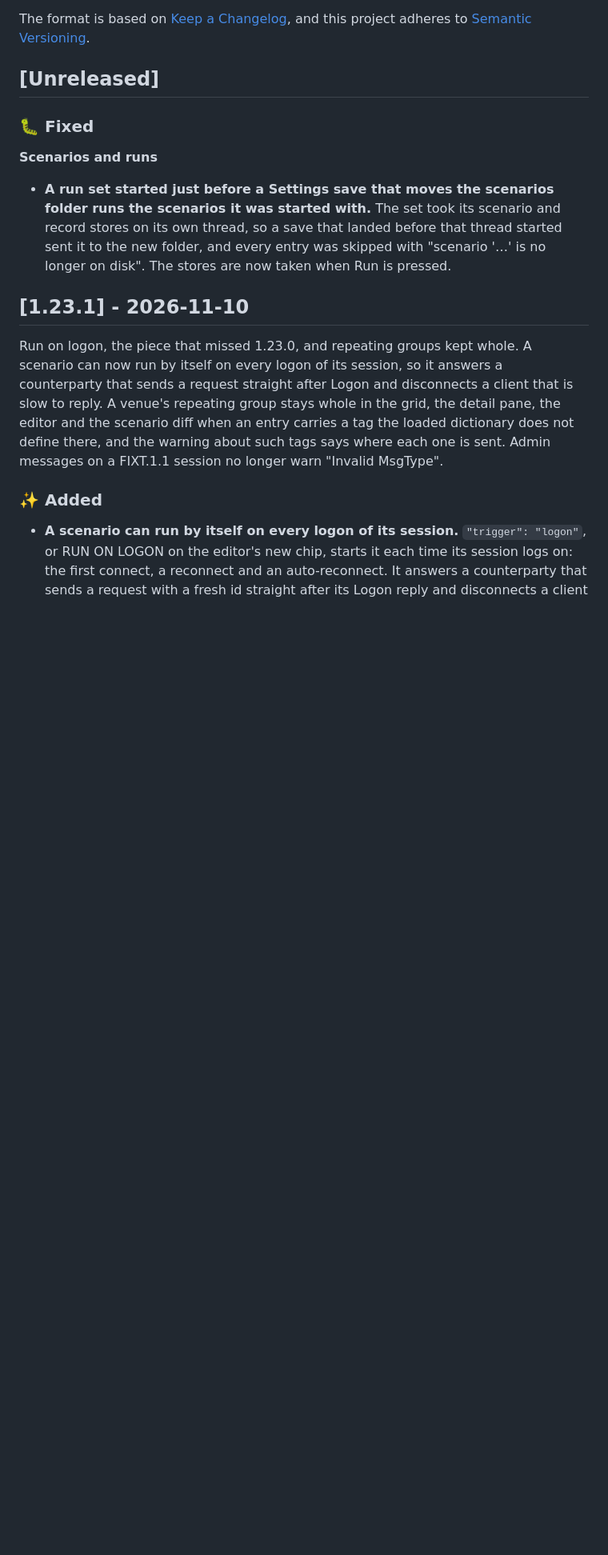
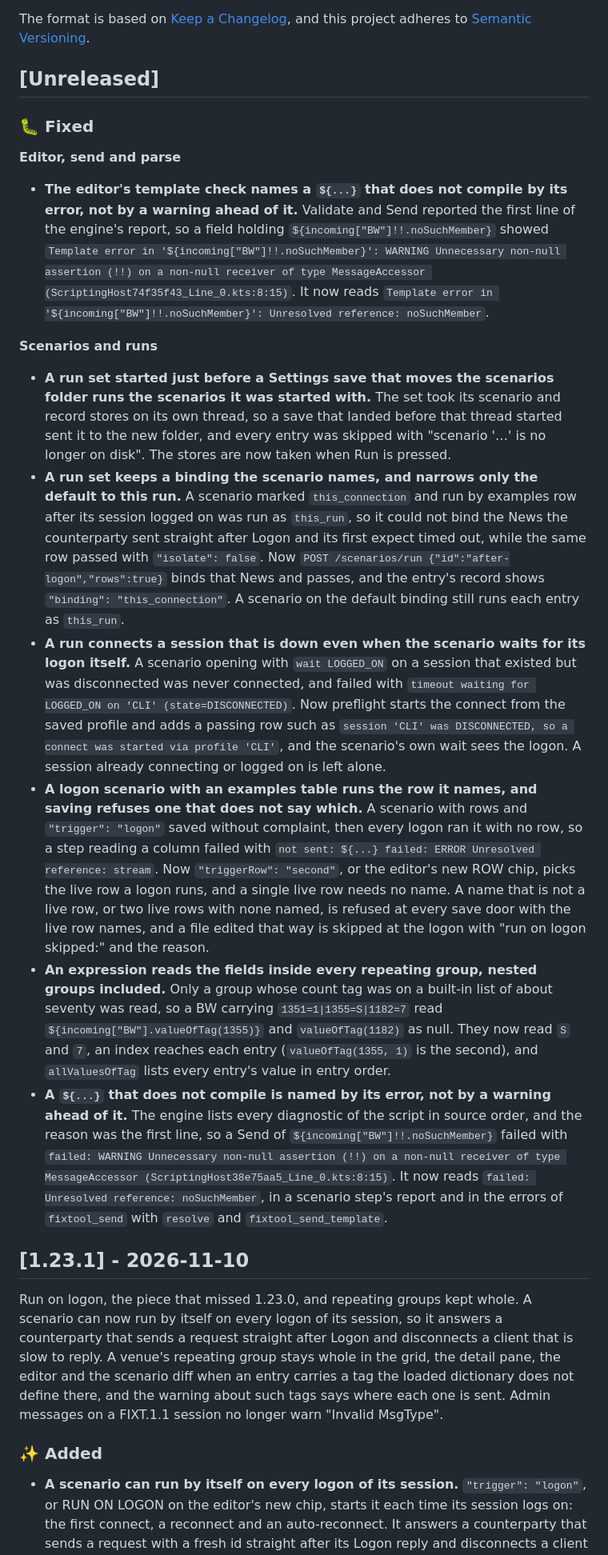
Before and after one commit to amitgupta1202/FixTool, a Markdown page: CHANGELOG.md, the part around the change. Shown at 80% size. Drawn GitHub-style; blank space fills up the shorter version.

Commit message:
docs(changelog): the run binding, connect, logon row, group read and script error fixes

```diff
--- a/CHANGELOG.md
+++ b/CHANGELOG.md
@@ -9,8 +9,16 @@ and this project adheres to [Semantic Versioning](https://semver.org/spec/v2.0.0
 
 ### 🐛 Fixed
 
+**Editor, send and parse**
+- **The editor's template check names a `${...}` that does not compile by its error, not by a warning ahead of it.** Validate and Send reported the first line of the engine's report, so a field holding `${incoming["BW"]!!.noSuchMember}` showed `Template error in '${incoming["BW"]!!.noSuchMember}': WARNING Unnecessary non-null assertion (!!) on a non-null receiver of type MessageAccessor (ScriptingHost74f35f43_Line_0.kts:8:15)`. It now reads `Template error in '${incoming["BW"]!!.noSuchMember}': Unresolved reference: noSuchMember`.
+
 **Scenarios and runs**
 - **A run set started just before a Settings save that moves the scenarios folder runs the scenarios it was started with.** The set took its scenario and record stores on its own thread, so a save that landed before that thread started sent it to the new folder, and every entry was skipped with "scenario '…' is no longer on disk". The stores are now taken when Run is pressed.
+- **A run set keeps a binding the scenario names, and narrows only the default to this run.** A scenario marked `this_connection` and run by examples row after its session logged on was run as `this_run`, so it could not bind the News the counterparty sent straight after Logon and its first expect timed out, while the same row passed with `"isolate": false`. Now `POST /scenarios/run {"id":"after-logon","rows":true}` binds that News and passes, and the entry's record shows `"binding": "this_connection"`. A scenario on the default binding still runs each entry as `this_run`.
+- **A run connects a session that is down even when the scenario waits for its logon itself.** A scenario opening with `wait LOGGED_ON` on a session that existed but was disconnected was never connected, and failed with `timeout waiting for LOGGED_ON on 'CLI' (state=DISCONNECTED)`. Now preflight starts the connect from the saved profile and adds a passing row such as `session 'CLI' was DISCONNECTED, so a connect was started via profile 'CLI'`, and the scenario's own wait sees the logon. A session already connecting or logged on is left alone.
+- **A logon scenario with an examples table runs the row it names, and saving refuses one that does not say which.** A scenario with rows and `"trigger": "logon"` saved without complaint, then every logon ran it with no row, so a step reading a column failed with `not sent: ${...} failed: ERROR Unresolved reference: stream`. Now `"triggerRow": "second"`, or the editor's new ROW chip, picks the live row a logon runs, and a single live row needs no name. A name that is not a live row, or two live rows with none named, is refused at every save door with the live row names, and a file edited that way is skipped at the logon with "run on logon skipped:" and the reason.
+- **An expression reads the fields inside every repeating group, nested groups included.** Only a group whose count tag was on a built-in list of about seventy was read, so a BW carrying `1351=1|1355=S|1182=7` read `${incoming["BW"].valueOfTag(1355)}` and `valueOfTag(1182)` as null. They now read `S` and `7`, an index reaches each entry (`valueOfTag(1355, 1)` is the second), and `allValuesOfTag` lists every entry's value in entry order.
+- **A `${...}` that does not compile is named by its error, not by a warning ahead of it.** The engine lists every diagnostic of the script in source order, and the reason was the first line, so a Send of `${incoming["BW"]!!.noSuchMember}` failed with `failed: WARNING Unnecessary non-null assertion (!!) on a non-null receiver of type MessageAccessor (ScriptingHost38e75aa5_Line_0.kts:8:15)`. It now reads `failed: Unresolved reference: noSuchMember`, in a scenario step's report and in the errors of `fixtool_send` with `resolve` and `fixtool_send_template`.
 
 ## [1.23.1] - 2026-11-10
 
```
